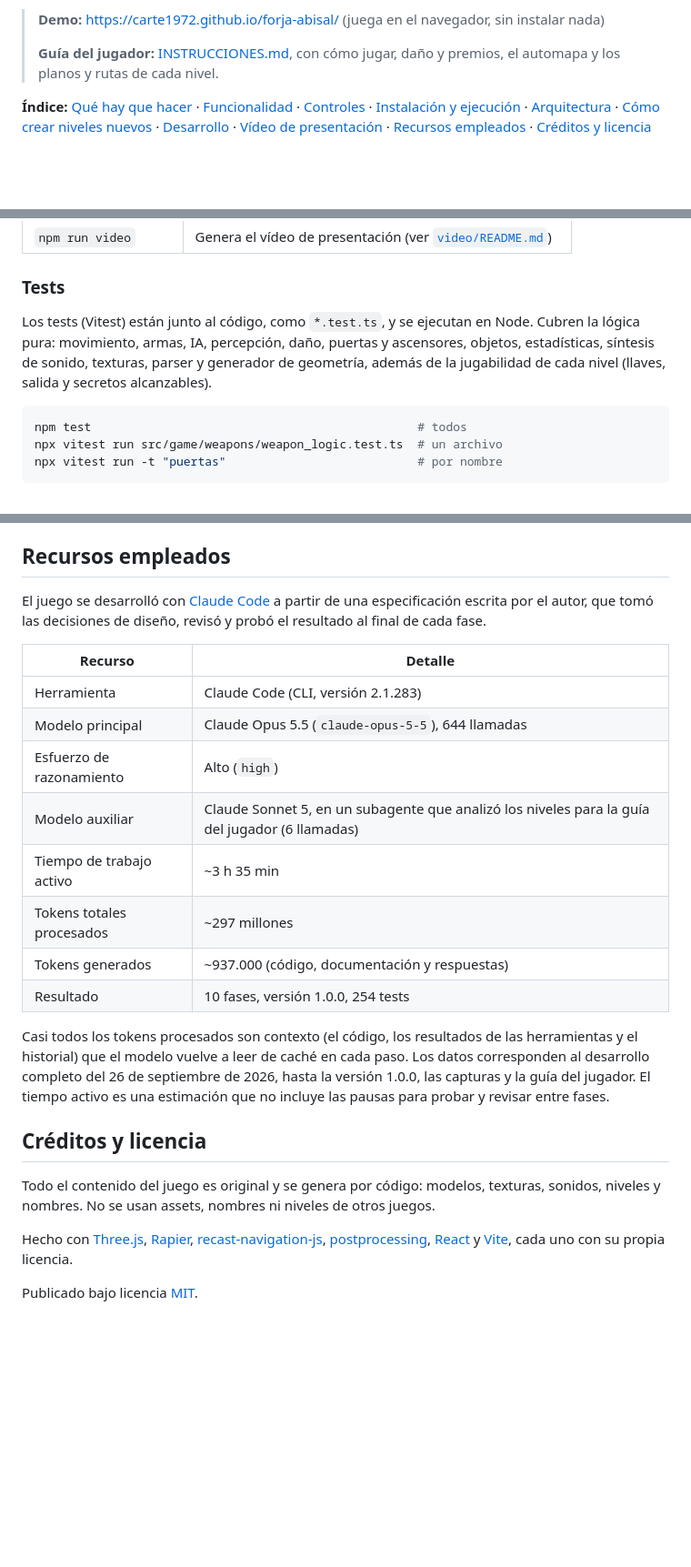
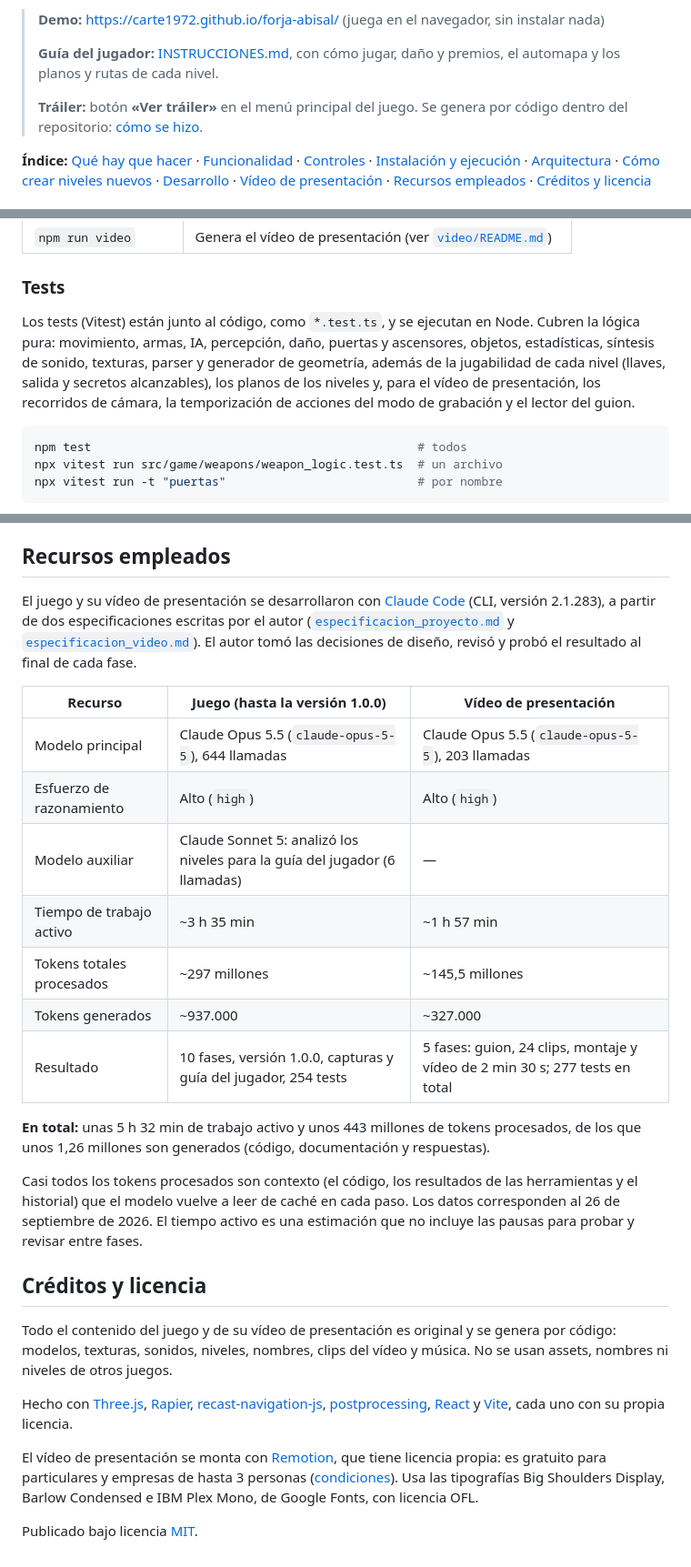
Before and after one commit to Carte1972/forja-abisal, a Markdown page: README.md, 3 parts joined by grey strips. Shown at 91% size. GitHub-like rendering; blank space fills up the shorter version.

Commit message:
docs: README al día con el vídeo de presentación
- Recursos empleados: el juego y el vídeo por separado (tiempo activo y
  tokens) y el total.
- Créditos: Remotion (con su licencia) y las tipografías del vídeo.
- Tests: los del modo de grabación, los planos y el lector del guion.
- Introducción: enlace al tráiler.

Co-Authored-By: Claude Opus 5.5 <noreply@anthropic.com>

````diff
--- a/README.md
+++ b/README.md
@@ -24,6 +24,8 @@ FPS 3D retro para el navegador, hecho con Three.js y Rapier. Tiene el ritmo de a
 > **Demo:** https://carte1972.github.io/forja-abisal/ (juega en el navegador, sin instalar nada)
 >
 > **Guía del jugador:** [INSTRUCCIONES.md](INSTRUCCIONES.md), con cómo jugar, daño y premios, el automapa y los planos y rutas de cada nivel.
+>
+> **Tráiler:** botón **«Ver tráiler»** en el menú principal del juego. Se genera por código dentro del repositorio: [cómo se hizo](#vídeo-de-presentación).
 
 **Índice:** [Qué hay que hacer](#qué-hay-que-hacer) · [Funcionalidad](#funcionalidad) · [Controles](#controles) · [Instalación y ejecución](#instalación-y-ejecución) · [Arquitectura](#arquitectura) · [Cómo crear niveles nuevos](#cómo-crear-niveles-nuevos) · [Desarrollo](#desarrollo) · [Vídeo de presentación](#vídeo-de-presentación) · [Recursos empleados](#recursos-empleados) · [Créditos y licencia](#créditos-y-licencia)
 
@@ -533,7 +535,7 @@ Al cargar, el nivel se valida y los errores se muestran todos juntos, con la rut
 
 ### Tests
 
-Los tests (Vitest) están junto al código, como `*.test.ts`, y se ejecutan en Node. Cubren la lógica pura: movimiento, armas, IA, percepción, daño, puertas y ascensores, objetos, estadísticas, síntesis de sonido, texturas, parser y generador de geometría, además de la jugabilidad de cada nivel (llaves, salida y secretos alcanzables).
+Los tests (Vitest) están junto al código, como `*.test.ts`, y se ejecutan en Node. Cubren la lógica pura: movimiento, armas, IA, percepción, daño, puertas y ascensores, objetos, estadísticas, síntesis de sonido, texturas, parser y generador de geometría, además de la jugabilidad de cada nivel (llaves, salida y secretos alcanzables), los planos de los niveles y, para el vídeo de presentación, los recorridos de cámara, la temporización de acciones del modo de grabación y el lector del guion.
 
 ```bash
 npm test                                              # todos
@@ -581,25 +583,28 @@ El vídeo se puede ver desde el propio juego con el botón **«Ver tráiler»**
 
 ## Recursos empleados
 
-El juego se desarrolló con [Claude Code](https://claude.com/claude-code) a partir de una especificación escrita por el autor, que tomó las decisiones de diseño, revisó y probó el resultado al final de cada fase.
+El juego y su vídeo de presentación se desarrollaron con [Claude Code](https://claude.com/claude-code) (CLI, versión 2.1.283), a partir de dos especificaciones escritas por el autor ([`especificacion_proyecto.md`](especificacion_proyecto.md) y [`especificacion_video.md`](especificacion_video.md)). El autor tomó las decisiones de diseño, revisó y probó el resultado al final de cada fase.
 
-| Recurso                   | Detalle                                                                                        |
-| ------------------------- | ---------------------------------------------------------------------------------------------- |
-| Herramienta               | Claude Code (CLI, versión 2.1.283)                                                             |
-| Modelo principal          | Claude Opus 5.5 (`claude-opus-5-5`), 644 llamadas                                              |
-| Esfuerzo de razonamiento  | Alto (`high`)                                                                                  |
-| Modelo auxiliar           | Claude Sonnet 5, en un subagente que analizó los niveles para la guía del jugador (6 llamadas) |
-| Tiempo de trabajo activo  | ~3 h 35 min                                                                                    |
-| Tokens totales procesados | ~297 millones                                                                                  |
-| Tokens generados          | ~937.000 (código, documentación y respuestas)                                                  |
-| Resultado                 | 10 fases, versión 1.0.0, 254 tests                                                             |
+| Recurso                   | Juego (hasta la versión 1.0.0)                                             | Vídeo de presentación                                                       |
+| ------------------------- | -------------------------------------------------------------------------- | --------------------------------------------------------------------------- |
+| Modelo principal          | Claude Opus 5.5 (`claude-opus-5-5`), 644 llamadas                          | Claude Opus 5.5 (`claude-opus-5-5`), 203 llamadas                           |
+| Esfuerzo de razonamiento  | Alto (`high`)                                                              | Alto (`high`)                                                               |
+| Modelo auxiliar           | Claude Sonnet 5: analizó los niveles para la guía del jugador (6 llamadas) | —                                                                           |
+| Tiempo de trabajo activo  | ~3 h 35 min                                                                | ~1 h 57 min                                                                 |
+| Tokens totales procesados | ~297 millones                                                              | ~145,5 millones                                                             |
+| Tokens generados          | ~937.000                                                                   | ~327.000                                                                    |
+| Resultado                 | 10 fases, versión 1.0.0, capturas y guía del jugador, 254 tests            | 5 fases: guion, 24 clips, montaje y vídeo de 2 min 30 s; 277 tests en total |
 
-Casi todos los tokens procesados son contexto (el código, los resultados de las herramientas y el historial) que el modelo vuelve a leer de caché en cada paso. Los datos corresponden al desarrollo completo del 26 de septiembre de 2026, hasta la versión 1.0.0, las capturas y la guía del jugador. El tiempo activo es una estimación que no incluye las pausas para probar y revisar entre fases.
+**En total:** unas 5 h 32 min de trabajo activo y unos 443 millones de tokens procesados, de los que unos 1,26 millones son generados (código, documentación y respuestas).
+
+Casi todos los tokens procesados son contexto (el código, los resultados de las herramientas y el historial) que el modelo vuelve a leer de caché en cada paso. Los datos corresponden al 26 de septiembre de 2026. El tiempo activo es una estimación que no incluye las pausas para probar y revisar entre fases.
 
 ## Créditos y licencia
 
-Todo el contenido del juego es original y se genera por código: modelos, texturas, sonidos, niveles y nombres. No se usan assets, nombres ni niveles de otros juegos.
+Todo el contenido del juego y de su vídeo de presentación es original y se genera por código: modelos, texturas, sonidos, niveles, nombres, clips del vídeo y música. No se usan assets, nombres ni niveles de otros juegos.
 
 Hecho con [Three.js](https://threejs.org/), [Rapier](https://rapier.rs/), [recast-navigation-js](https://github.com/isaac-mason/recast-navigation-js), [postprocessing](https://github.com/pmndrs/postprocessing), [React](https://react.dev/) y [Vite](https://vite.dev/), cada uno con su propia licencia.
 
+El vídeo de presentación se monta con [Remotion](https://www.remotion.dev/), que tiene licencia propia: es gratuito para particulares y empresas de hasta 3 personas ([condiciones](https://www.remotion.dev/license)). Usa las tipografías Big Shoulders Display, Barlow Condensed e IBM Plex Mono, de Google Fonts, con licencia OFL.
+
 Publicado bajo licencia [MIT](LICENSE).
````
